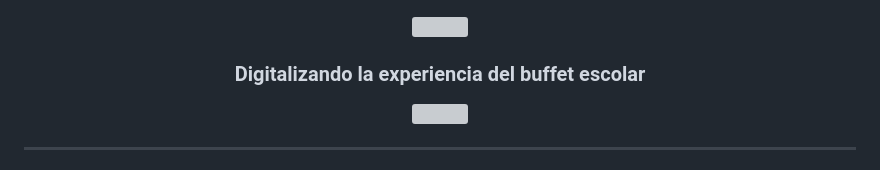
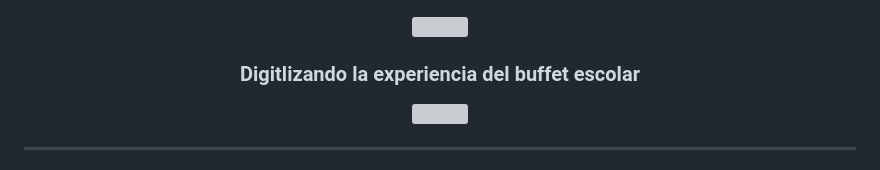
Before and after one commit to Renaaa189/TuBuffet, a Markdown page: README.md, the part around the change. Rendered like a GitHub page; grey boxes are pictures that could not be loaded.

```diff
--- a/README.md
+++ b/README.md
@@ -3,7 +3,7 @@
   <img src="Documentos/Imagenes/TuBuffet.gif" width="100%" />
 </p>
 
-<h3 align="center">Digitalizando la experiencia del buffet escolar</h3>
+<h3 align="center">Digitlizando la experiencia del buffet escolar</h3>
 
 <p align="center">
   <img src="https://capsule-render.vercel.app/api?type=rect&color=0:0ea5e9,100:1e293b&height=3" />
```
